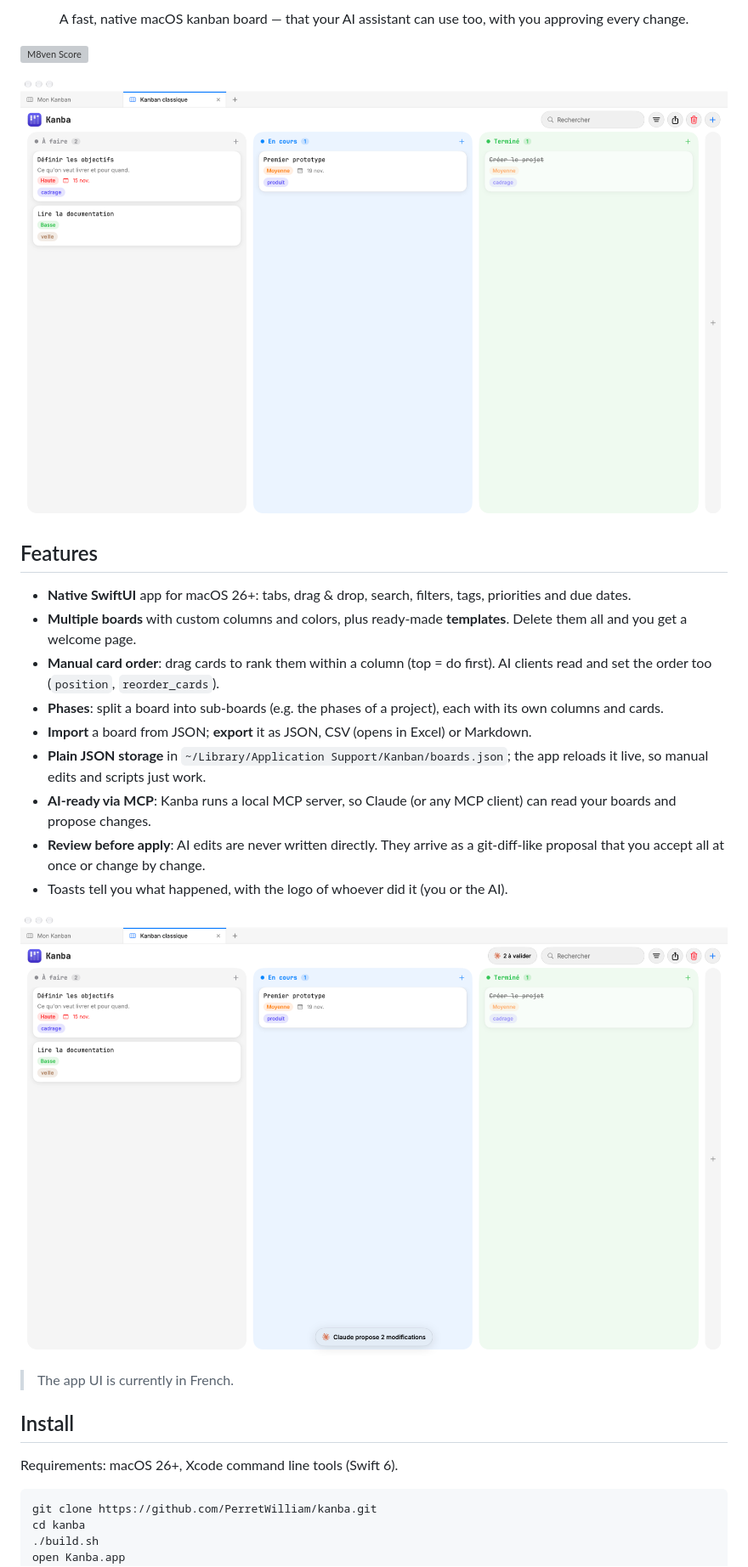
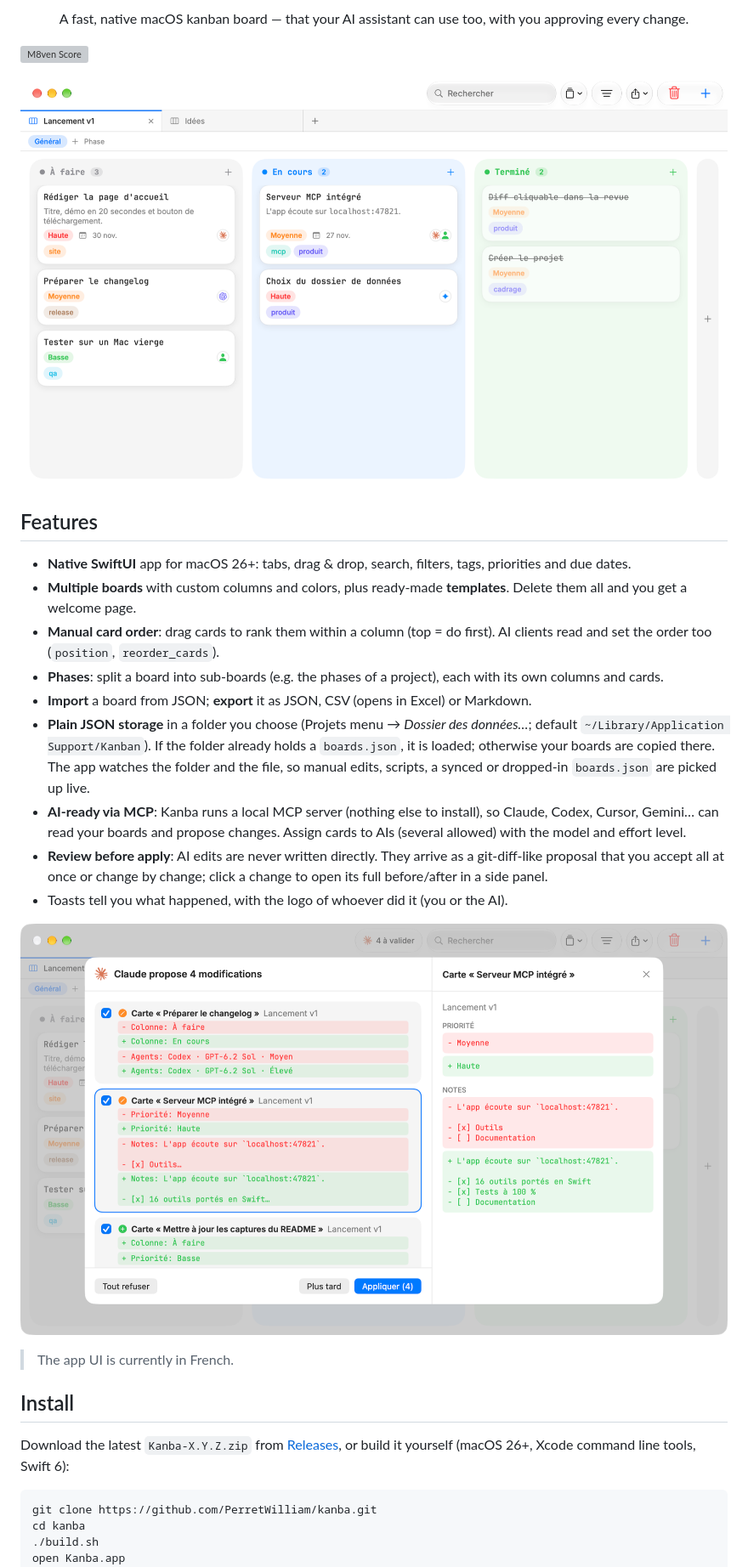
Before and after one commit to PerretWilliam/kanba, a Markdown page: README.md, the part around one of its changes. Shown at 85% size. GitHub-like rendering; pictures changed too: docs/board.png, docs/proposal.png; grey boxes are pictures that could not be loaded.

Commit message:
Release only when VERSION changes, README and screenshots refreshed

````diff
--- a/README.md
+++ b/README.md
@@ -15,8 +15,8 @@
 - **Manual card order**: drag cards to rank them within a column (top = do first). AI clients read and set the order too (`position`, `reorder_cards`).
 - **Phases**: split a board into sub-boards (e.g. the phases of a project), each with its own columns and cards.
 - **Import** a board from JSON; **export** it as JSON, CSV (opens in Excel) or Markdown.
-- **Plain JSON storage** in `~/Library/Application Support/Kanban/boards.json`; the app reloads it live, so manual edits and scripts just work.
-- **AI-ready via MCP**: Kanba runs a local MCP server, so Claude (or any MCP client) can read your boards and propose changes.
-- **Review before apply**: AI edits are never written directly. They arrive as a git-diff-like proposal that you accept all at once or change by change.
+- **Plain JSON storage** in a folder you choose (Projets menu → *Dossier des données…*; default `~/Library/Application Support/Kanban`). If the folder already holds a `boards.json`, it is loaded; otherwise your boards are copied there. The app watches the folder and the file, so manual edits, scripts, a synced or dropped-in `boards.json` are picked up live.
+- **AI-ready via MCP**: Kanba runs a local MCP server (nothing else to install), so Claude, Codex, Cursor, Gemini… can read your boards and propose changes. Assign cards to AIs (several allowed) with the model and effort level.
+- **Review before apply**: AI edits are never written directly. They arrive as a git-diff-like proposal that you accept all at once or change by change; click a change to open its full before/after in a side panel.
 - Toasts tell you what happened, with the logo of whoever did it (you or the AI).
 
@@ -26,7 +26,7 @@
 
 ## Install
 
-Requirements: macOS 26+, Xcode command line tools (Swift 6).
+Download the latest `Kanba-X.Y.Z.zip` from [Releases](https://github.com/PerretWilliam/kanba/releases), or build it yourself (macOS 26+, Xcode command line tools, Swift 6):
 
 ```bash
 git clone https://github.com/PerretWilliam/kanba.git
````
Also changed, not shown: other parts of README.md (+3 -3 lines), CONTRIBUTING.md (+1 -1 lines), 4 other files.
